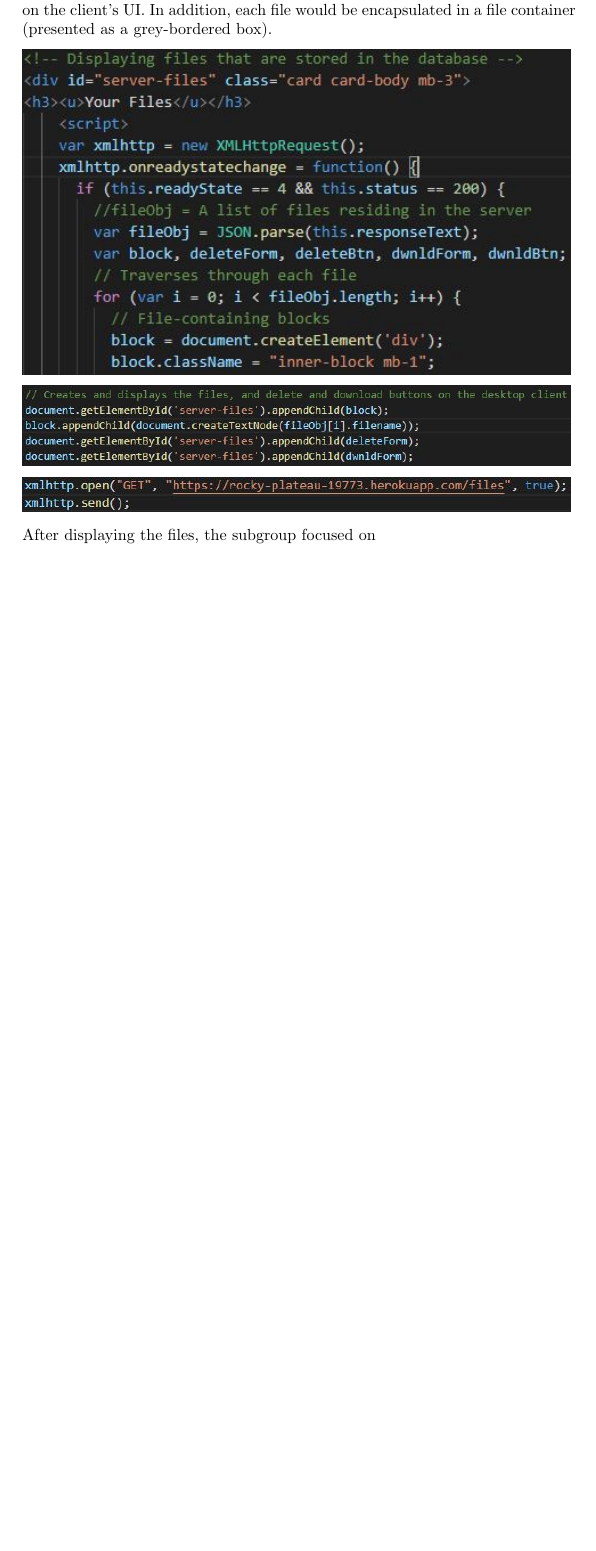
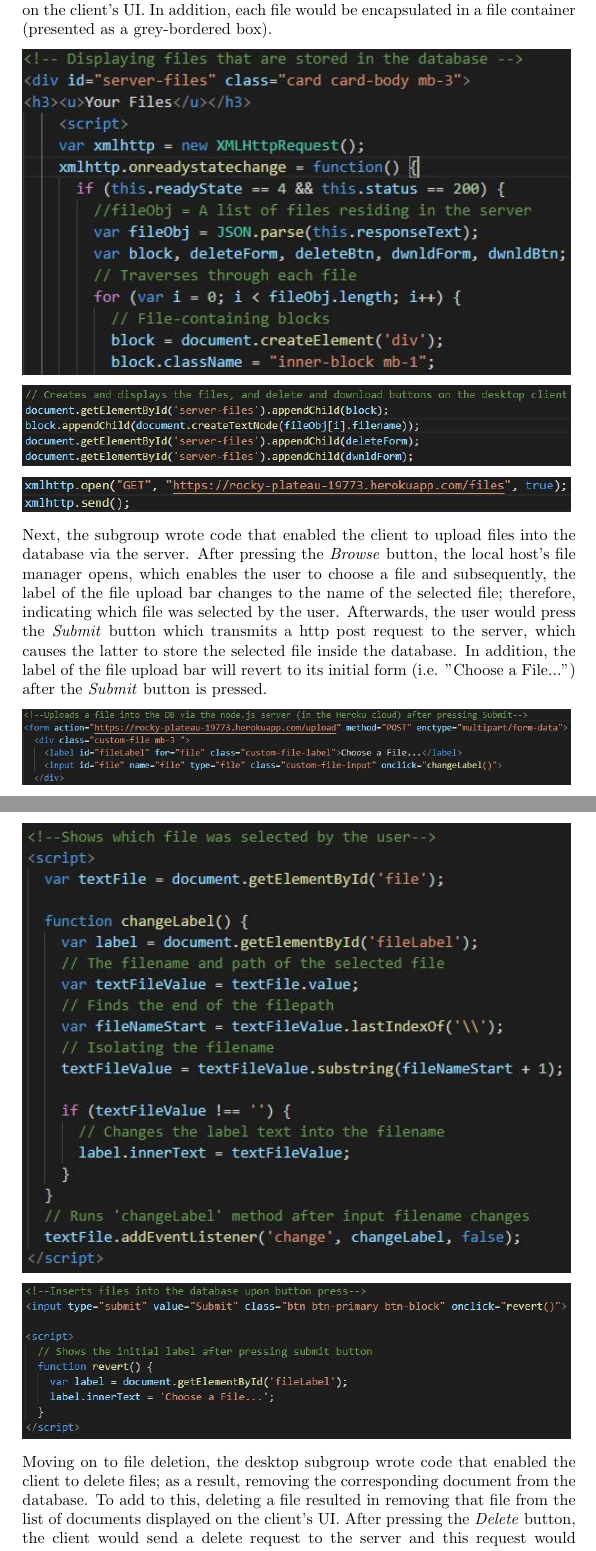
Before and after one commit to YusafOsei-Bonsu/Project-Prime-Dev, a LaTeX document (final_report/team_project_prime.tex): part of page 6 of 10 before the commit and two parts of pages 6 and 7 of 11 after it, the two joined at a grey line, cut so that both start at the same text, the shorter picture padded with empty space. Compiled offline with pdfLaTeX.

Commit message:
Update final report
Inserting pictures of main source code of the desktop application, along with an explanation of the code's overall purpose.

```diff
--- a/final_report/team_project_prime.tex
+++ b/final_report/team_project_prime.tex
@@ -137,4 +136,12 @@ After setting the foundation, the desktop subgroup concentrated on displaying fi
 
 \includegraphics[width=12cm]{display3}
 
-After displaying the files, the subgroup focused on
+Next, the subgroup wrote code that enabled the client to upload files into the database via the server. After pressing the \textit{Browse} button, the local host's file manager opens, which enables the user to choose a file and subsequently, the label of the file upload bar changes to the name of the selected file; therefore, indicating which file was selected by the user. Afterwards, the user would press the \textit{Submit} button which transmits a http post request to the server, which causes the latter to store the selected file inside the database. In addition, the label of the file upload bar will revert to its initial form (i.e. "Choose a File...") after the \textit{Submit} button is pressed.
+
+\includegraphics[width=12cm]{upload}
+
+\includegraphics[width=12cm]{upload2}
+
+\includegraphics[width=12cm]{upload3}
+
+Moving on to file deletion, the desktop subgroup wrote code that enabled the client to delete files; as a result, removing the corresponding document from the database. To add to this, deleting a file resulted in removing that file from the list of documents displayed on the client's UI. After pressing the \textit{Delete} button, the client would send a delete request to the server and this request would include the file's unique ID; therefore, the use of unique identification ensures the prevention of multiple files of the same name being deleted, for example.
```
Also changed, not shown: final_report/team_project_prime.pdf, final_report/team_project_prime.tex (7 more changed lines), 1 other file.
